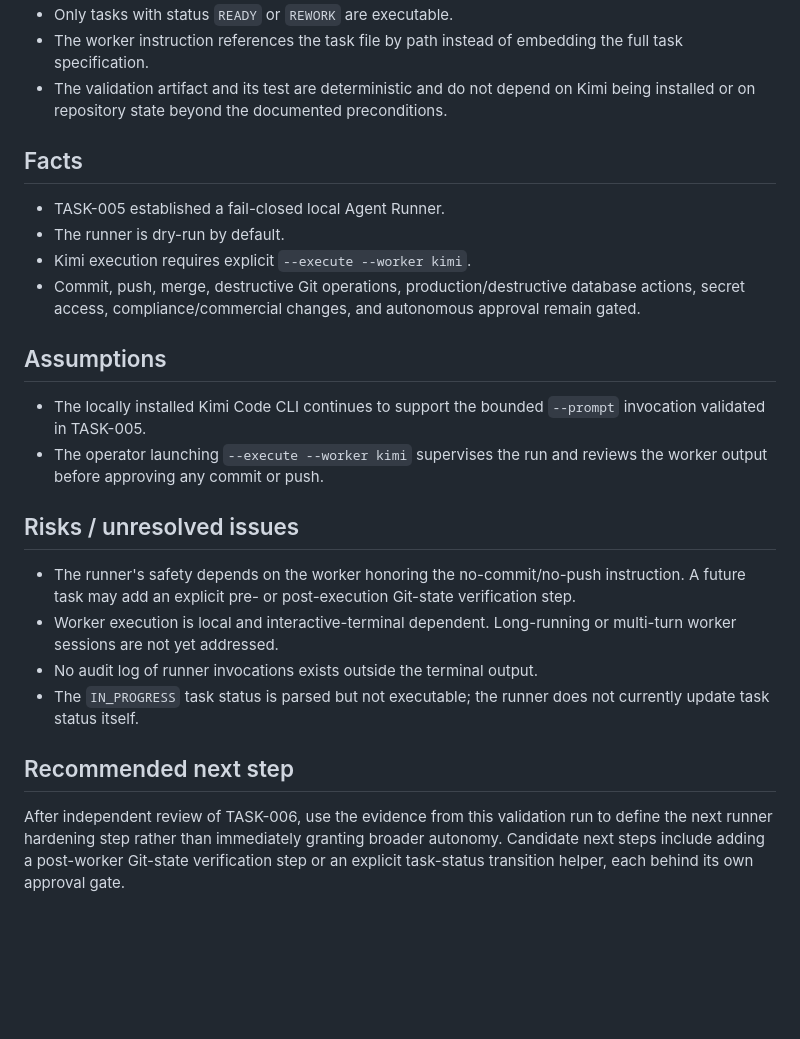
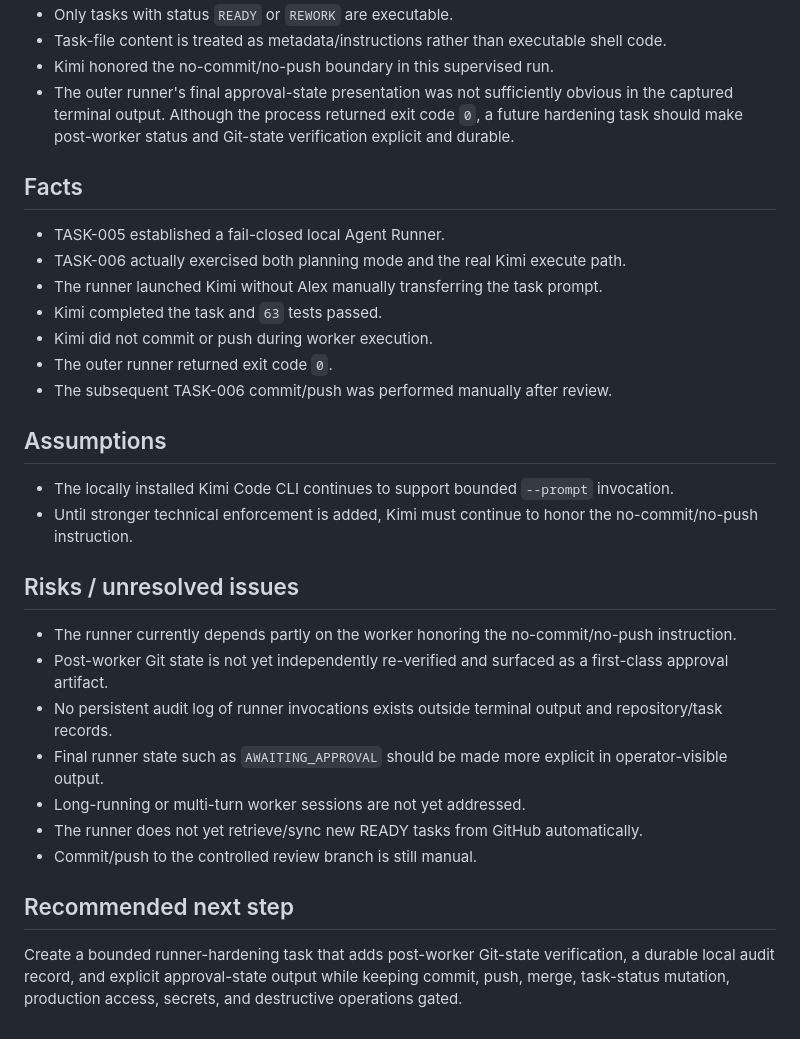
Before and after one commit to alexfxxx/AdvanCore, a Markdown page: docs/validation/AGENT_RUNNER_E2E.md, the part around one of its changes. Rendered like a GitHub page; blank space fills up the shorter version.

```diff
--- a/docs/validation/AGENT_RUNNER_E2E.md
+++ b/docs/validation/AGENT_RUNNER_E2E.md
@@ -144,41 +81,33 @@ and outside the worker's automatic authority.
 - Only tasks with status `READY` or `REWORK` are executable.
-- The worker instruction references the task file by path instead of embedding
-  the full task specification.
-- The validation artifact and its test are deterministic and do not depend on
-  Kimi being installed or on repository state beyond the documented
-  preconditions.
+- Task-file content is treated as metadata/instructions rather than executable shell code.
+- Kimi honored the no-commit/no-push boundary in this supervised run.
+- The outer runner's final approval-state presentation was not sufficiently obvious in the captured terminal output. Although the process returned exit code `0`, a future hardening task should make post-worker status and Git-state verification explicit and durable.
 
 ## Facts
 
 - TASK-005 established a fail-closed local Agent Runner.
-- The runner is dry-run by default.
-- Kimi execution requires explicit `--execute --worker kimi`.
-- Commit, push, merge, destructive Git operations, production/destructive
-database actions, secret access, compliance/commercial changes, and autonomous
-approval remain gated.
+- TASK-006 actually exercised both planning mode and the real Kimi execute path.
+- The runner launched Kimi without Alex manually transferring the task prompt.
+- Kimi completed the task and `63` tests passed.
+- Kimi did not commit or push during worker execution.
+- The outer runner returned exit code `0`.
+- The subsequent TASK-006 commit/push was performed manually after review.
 
 ## Assumptions
 
-- The locally installed Kimi Code CLI continues to support the bounded
-  `--prompt` invocation validated in TASK-005.
-- The operator launching `--execute --worker kimi` supervises the run and
-  reviews the worker output before approving any commit or push.
+- The locally installed Kimi Code CLI continues to support bounded `--prompt` invocation.
+- Until stronger technical enforcement is added, Kimi must continue to honor the no-commit/no-push instruction.
 
 ## Risks / unresolved issues
 
-- The runner's safety depends on the worker honoring the no-commit/no-push
-  instruction. A future task may add an explicit pre- or post-execution Git-state
-  verification step.
-- Worker execution is local and interactive-terminal dependent. Long-running or
-  multi-turn worker sessions are not yet addressed.
-- No audit log of runner invocations exists outside the terminal output.
-- The `IN_PROGRESS` task status is parsed but not executable; the runner does
-  not currently update task status itself.
+- The runner currently depends partly on the worker honoring the no-commit/no-push instruction.
+- Post-worker Git state is not yet independently re-verified and surfaced as a first-class approval artifact.
+- No persistent audit log of runner invocations exists outside terminal output and repository/task records.
+- Final runner state such as `AWAITING_APPROVAL` should be made more explicit in operator-visible output.
+- Long-running or multi-turn worker sessions are not yet addressed.
+- The runner does not yet retrieve/sync new READY tasks from GitHub automatically.
+- Commit/push to the controlled review branch is still manual.
 
 ## Recommended next step
 
-After independent review of TASK-006, use the evidence from this validation run
-to define the next runner hardening step rather than immediately granting broader
-autonomy. Candidate next steps include adding a post-worker Git-state
-verification step or an explicit task-status transition helper, each behind its
-own approval gate.
+Create a bounded runner-hardening task that adds post-worker Git-state verification, a durable local audit record, and explicit approval-state output while keeping commit, push, merge, task-status mutation, production access, secrets, and destructive operations gated.
```
Also changed, not shown: other parts of docs/validation/AGENT_RUNNER_E2E.md (+38 -101 lines).
